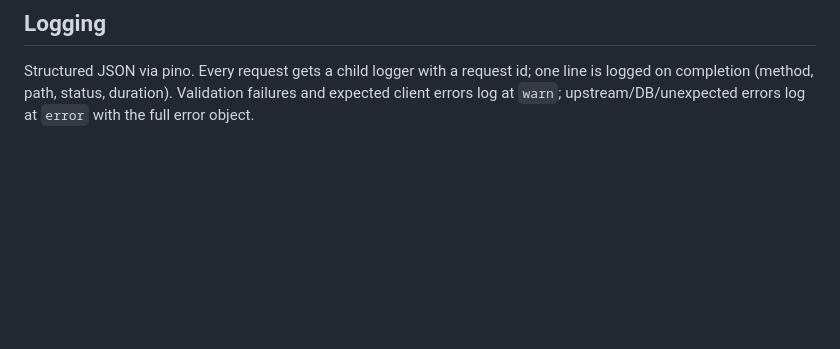
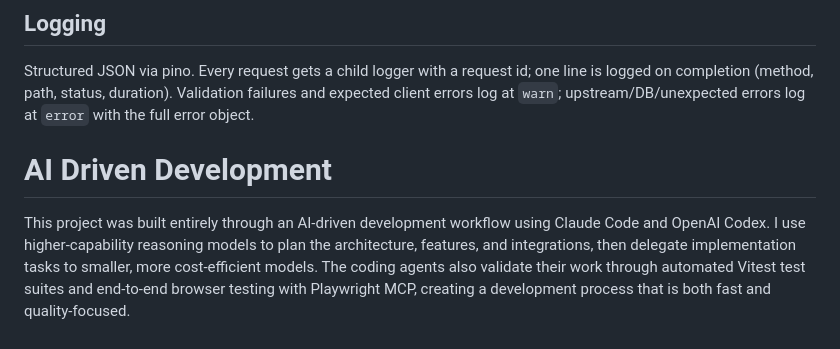
Before and after one commit to DanielPCoyle/rentredi-take-home, a Markdown page: README.md, the part around the change. Rendered like a GitHub page; blank space fills up the shorter version.

Commit message:
Update README.md
AI development note

```diff
--- a/README.md
+++ b/README.md
@@ -337,3 +337,9 @@ Structured JSON via pino. Every request gets a child logger with a request id;
 one line is logged on completion (method, path, status, duration). Validation
 failures and expected client errors log at `warn`; upstream/DB/unexpected errors
 log at `error` with the full error object.
+
+
+
+
+# AI Driven Development
+This project was built entirely through an AI-driven development workflow using Claude Code and OpenAI Codex. I use higher-capability reasoning models to plan the architecture, features, and integrations, then delegate implementation tasks to smaller, more cost-efficient models. The coding agents also validate their work through automated Vitest test suites and end-to-end browser testing with Playwright MCP, creating a development process that is both fast and quality-focused.
```
